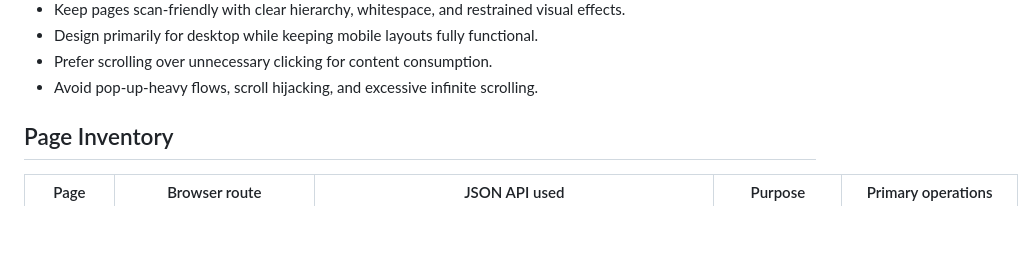
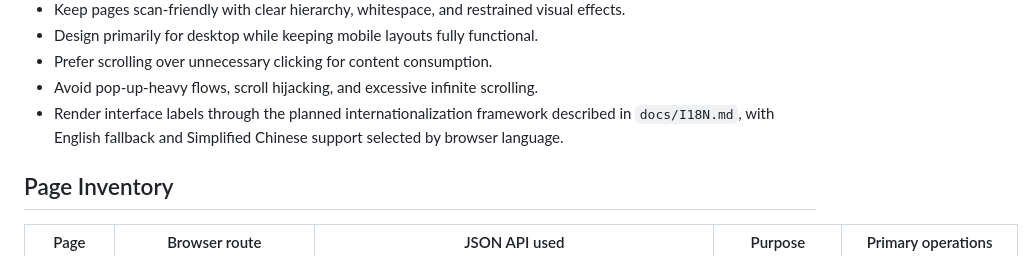
Before and after one commit to yaowangm/dogn3, a Markdown page: docs/PAGES.md, the part around the change. Rendered like a GitHub page; blank space fills up the shorter version.

Commit message:
Document internationalization design

```diff
--- a/docs/PAGES.md
+++ b/docs/PAGES.md
@@ -20,6 +20,9 @@ All pages should follow the project frontend direction:
 - Design primarily for desktop while keeping mobile layouts fully functional.
 - Prefer scrolling over unnecessary clicking for content consumption.
 - Avoid pop-up-heavy flows, scroll hijacking, and excessive infinite scrolling.
+- Render interface labels through the planned internationalization framework
+  described in `docs/I18N.md`, with English fallback and Simplified Chinese
+  support selected by browser language.
 
 ## Page Inventory
 
```
Also changed, not shown: docs/I18N.md (added, +286 -0 lines).
